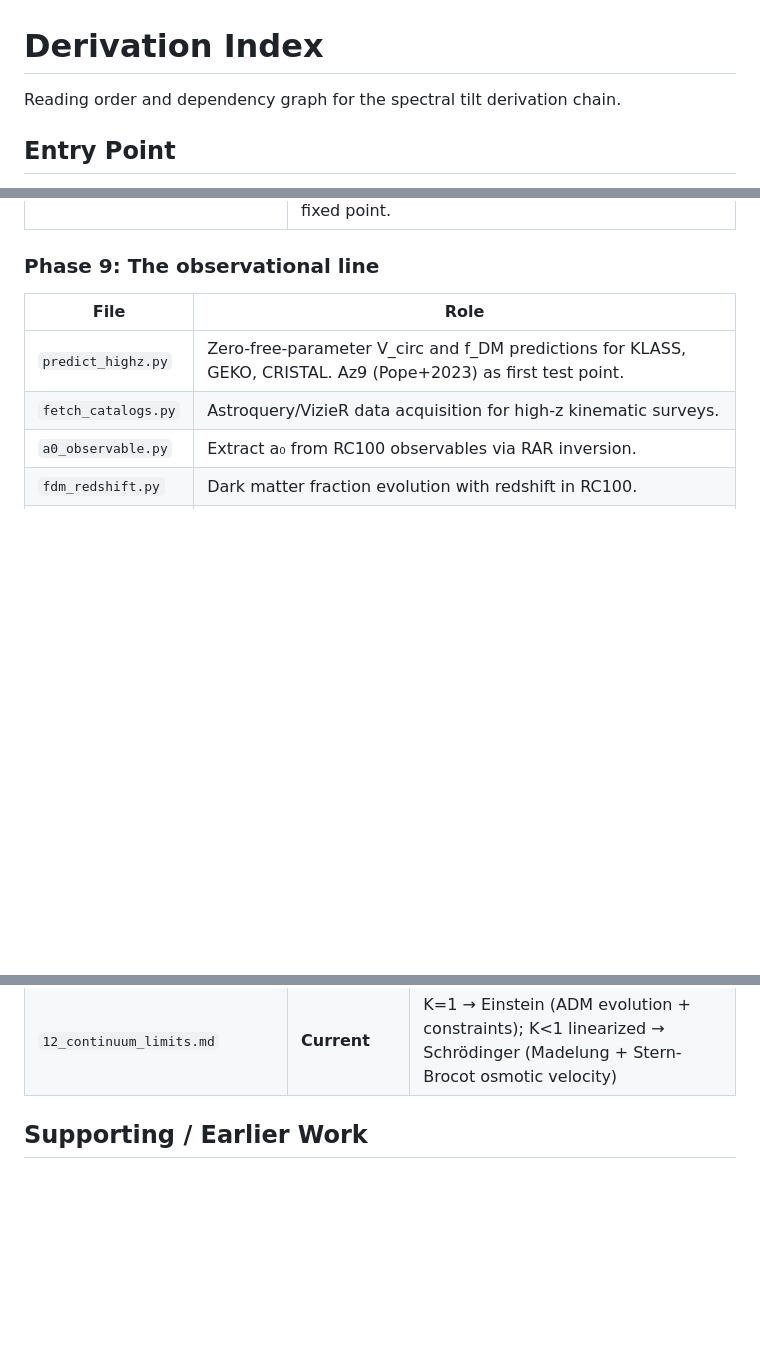
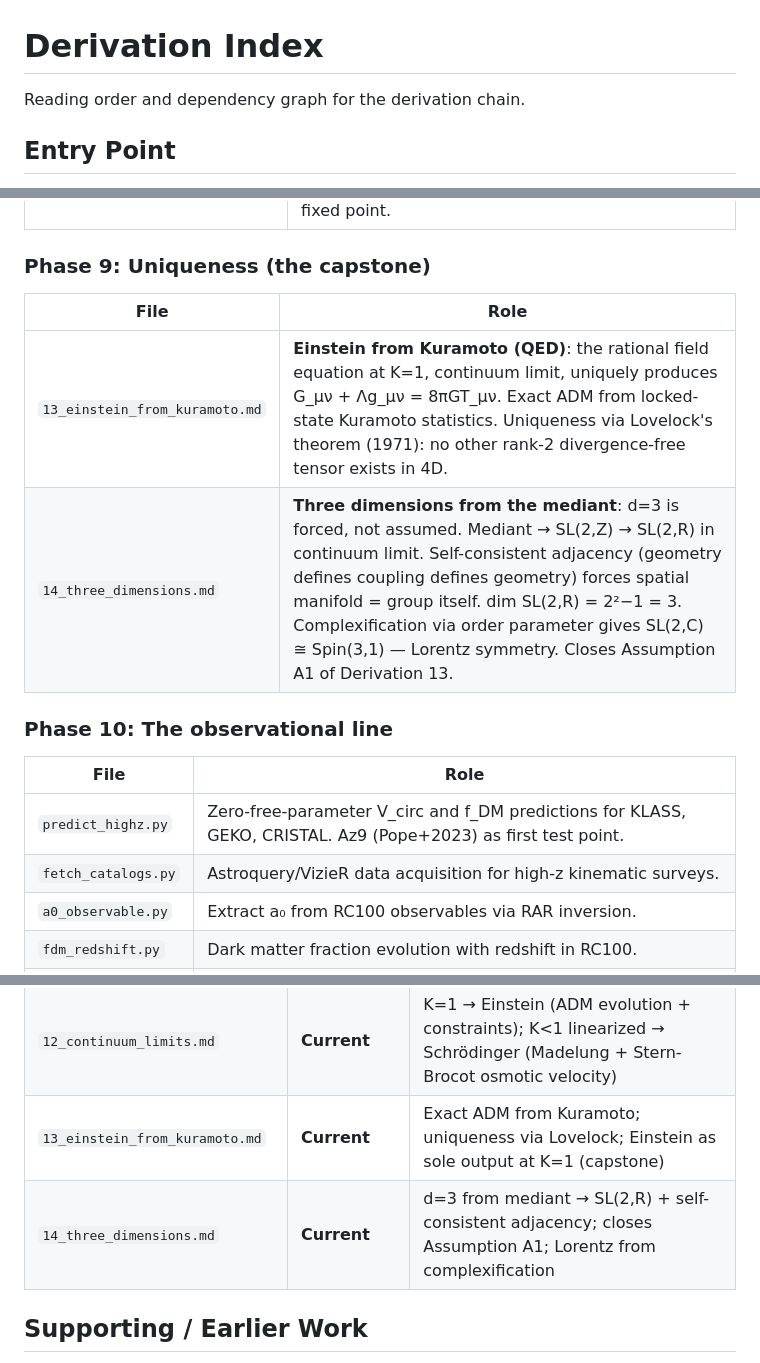
Before and after one commit to nickjoven/harmonics, a Markdown page: sync_cost/derivations/INDEX.md, 3 parts joined by grey strips. Rendered like a GitHub page; blank space fills up the shorter version.

```diff
--- a/sync_cost/derivations/INDEX.md
+++ b/sync_cost/derivations/INDEX.md
@@ -1,6 +1,6 @@
 # Derivation Index
 
-Reading order and dependency graph for the spectral tilt derivation chain.
+Reading order and dependency graph for the derivation chain.
 
 ## Entry Point
 
@@ -70,7 +70,14 @@ These build on each other sequentially:
 |------|------|
 | `11_rational_field_equation.md` | **The field equation**: self-consistency condition N(p/q) = N_total × g(p/q) × w(p/q, K₀F[N]) on the Stern-Brocot tree. Exact rational arithmetic forced by alphabet. K=1 is gravity (Einstein via ADM in continuum limit), K<1 is quantum (Schrödinger via linearization). Born rule is population distribution at fixed point. |
 
-### Phase 9: The observational line
+### Phase 9: Uniqueness (the capstone)
+
+| File | Role |
+|------|------|
+| `13_einstein_from_kuramoto.md` | **Einstein from Kuramoto (QED)**: the rational field equation at K=1, continuum limit, uniquely produces G_μν + Λg_μν = 8πGT_μν. Exact ADM from locked-state Kuramoto statistics. Uniqueness via Lovelock's theorem (1971): no other rank-2 divergence-free tensor exists in 4D. |
+| `14_three_dimensions.md` | **Three dimensions from the mediant**: d=3 is forced, not assumed. Mediant → SL(2,Z) → SL(2,R) in continuum limit. Self-consistent adjacency (geometry defines coupling defines geometry) forces spatial manifold = group itself. dim SL(2,R) = 2²−1 = 3. Complexification via order parameter gives SL(2,C) ≅ Spin(3,1) — Lorentz symmetry. Closes Assumption A1 of Derivation 13. |
+
+### Phase 10: The observational line
 
 | File | Role |
 |------|------|
@@ -97,6 +104,8 @@ These build on each other sequentially:
 | `10_minimum_alphabet.md` | **Current** | Four irreducible primitives (integers, mediant, fixed-point, parabola); circle derived; QM as small-ε limit |
 | `11_rational_field_equation.md` | **Current** | Self-consistency on Stern-Brocot tree; exact rational arithmetic; K=1 gravity, K<1 quantum; Born rule as fixed-point population |
 | `12_continuum_limits.md` | **Current** | K=1 → Einstein (ADM evolution + constraints); K<1 linearized → Schrödinger (Madelung + Stern-Brocot osmotic velocity) |
+| `13_einstein_from_kuramoto.md` | **Current** | Exact ADM from Kuramoto; uniqueness via Lovelock; Einstein as sole output at K=1 (capstone) |
+| `14_three_dimensions.md` | **Current** | d=3 from mediant → SL(2,R) + self-consistent adjacency; closes Assumption A1; Lorentz from complexification |
 
 ## Supporting / Earlier Work
 
```
Also changed, not shown: other parts of sync_cost/derivations/INDEX.md (+2 -0 lines), README.md (+14 -11 lines), sync_cost/derivations/14_three_dimensions.md (added, +333 -0 lines).
